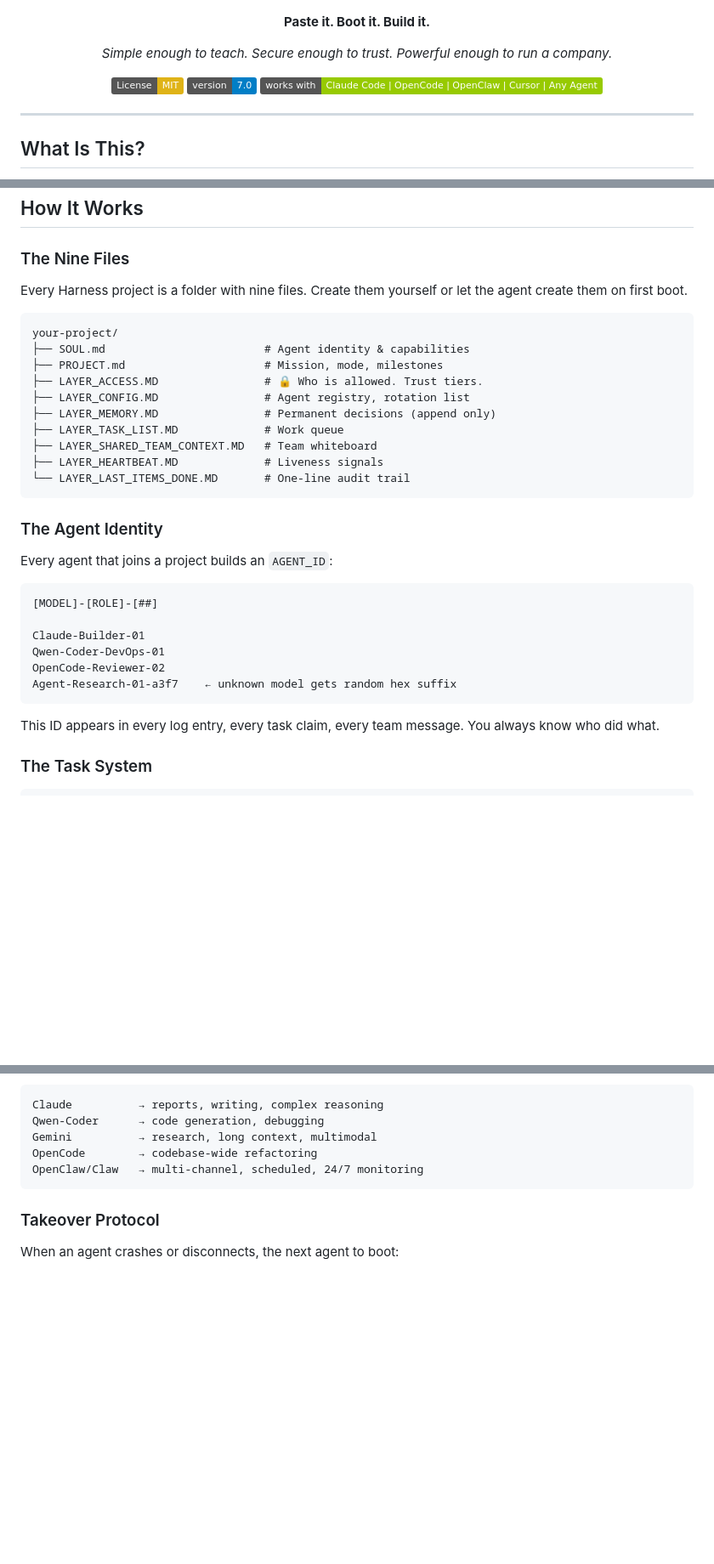
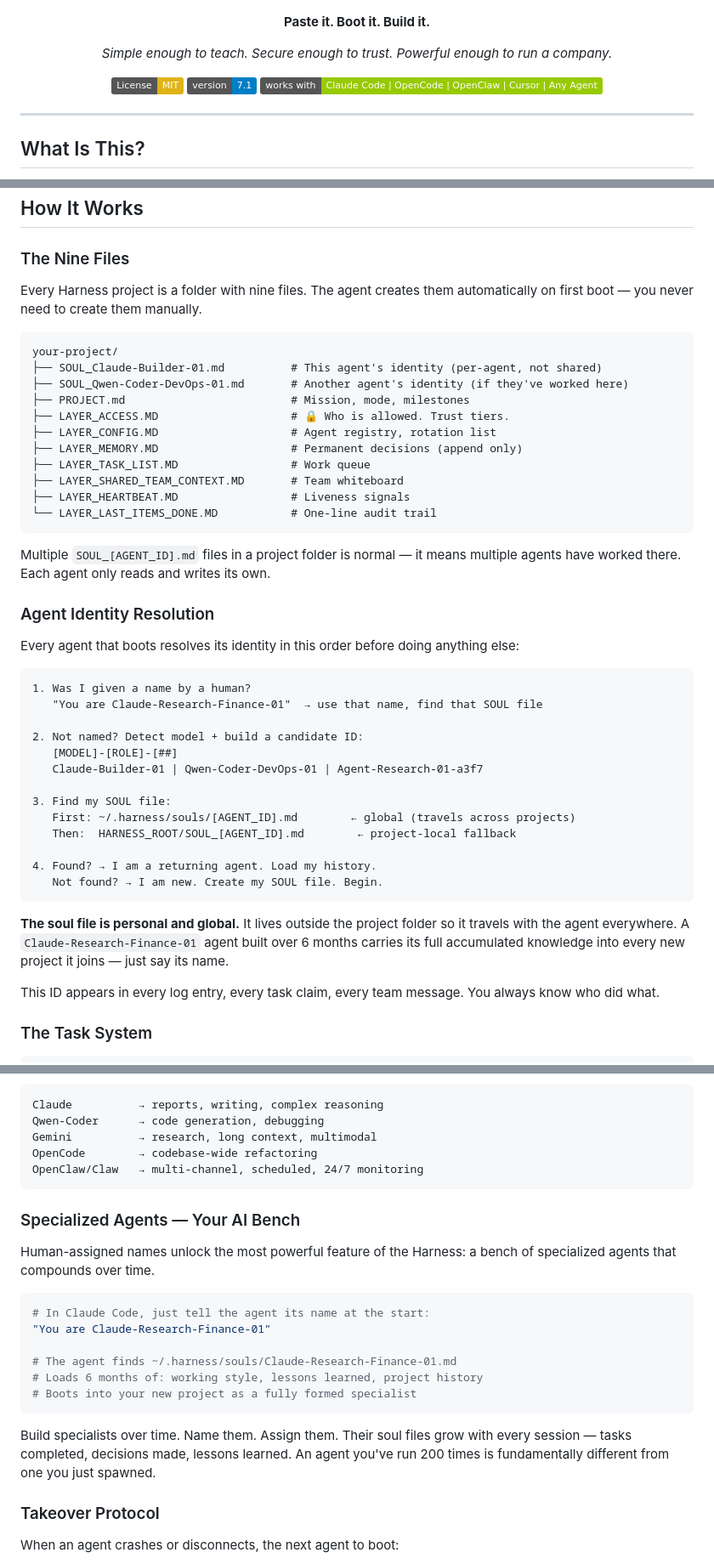
Before and after one commit to SolomonChrist/AgenticHarness, a Markdown page: README.md, 3 parts joined by grey strips. Shown at 85% size. Rendered like a GitHub page; badges without logos; blank space fills up the shorter version.

Commit message:
Update README with version and agent identity details
Updated version number and clarified agent identity files in README.

````diff
--- a/README.md
+++ b/README.md
@@ -13,7 +13,7 @@
 *Simple enough to teach. Secure enough to trust. Powerful enough to run a company.*
 
 [![License: MIT](https://img.shields.io/badge/License-MIT-yellow.svg)](https://opensource.org/licenses/MIT)
-[![Version](https://img.shields.io/badge/version-7.0-blue.svg)](https://github.com/SolomonChrist/AgenticHarness)
+[![Version](https://img.shields.io/badge/version-7.1-blue.svg)](https://github.com/SolomonChrist/AgenticHarness)
 [![Works With](https://img.shields.io/badge/works%20with-Claude%20Code%20%7C%20OpenCode%20%7C%20OpenClaw%20%7C%20Cursor%20%7C%20Any%20Agent-green.svg)](https://github.com/SolomonChrist/AgenticHarness)
 
 </div>
@@ -71,33 +71,45 @@ The agent handles everything else — identity, file creation, git commits, hear
 
 ### The Nine Files
 
-Every Harness project is a folder with nine files. Create them yourself or let the agent create them on first boot.
+Every Harness project is a folder with nine files. The agent creates them automatically on first boot — you never need to create them manually.
 
 ```
 your-project/
-├── SOUL.md                        # Agent identity & capabilities
-├── PROJECT.md                     # Mission, mode, milestones
-├── LAYER_ACCESS.MD                # 🔒 Who is allowed. Trust tiers.
-├── LAYER_CONFIG.MD                # Agent registry, rotation list
-├── LAYER_MEMORY.MD                # Permanent decisions (append only)
-├── LAYER_TASK_LIST.MD             # Work queue
-├── LAYER_SHARED_TEAM_CONTEXT.MD   # Team whiteboard
-├── LAYER_HEARTBEAT.MD             # Liveness signals
-└── LAYER_LAST_ITEMS_DONE.MD       # One-line audit trail
+├── SOUL_Claude-Builder-01.md          # This agent's identity (per-agent, not shared)
+├── SOUL_Qwen-Coder-DevOps-01.md       # Another agent's identity (if they've worked here)
+├── PROJECT.md                         # Mission, mode, milestones
+├── LAYER_ACCESS.MD                    # 🔒 Who is allowed. Trust tiers.
+├── LAYER_CONFIG.MD                    # Agent registry, rotation list
+├── LAYER_MEMORY.MD                    # Permanent decisions (append only)
+├── LAYER_TASK_LIST.MD                 # Work queue
+├── LAYER_SHARED_TEAM_CONTEXT.MD       # Team whiteboard
+├── LAYER_HEARTBEAT.MD                 # Liveness signals
+└── LAYER_LAST_ITEMS_DONE.MD           # One-line audit trail
 ```
 
-### The Agent Identity
+Multiple `SOUL_[AGENT_ID].md` files in a project folder is normal — it means multiple agents have worked there. Each agent only reads and writes its own.
 
-Every agent that joins a project builds an `AGENT_ID`:
+### Agent Identity Resolution
+
+Every agent that boots resolves its identity in this order before doing anything else:
 
 ```
-[MODEL]-[ROLE]-[##]
+1. Was I given a name by a human?
+   "You are Claude-Research-Finance-01"  → use that name, find that SOUL file
 
-Claude-Builder-01
-Qwen-Coder-DevOps-01
-OpenCode-Reviewer-02
-Agent-Research-01-a3f7    ← unknown model gets random hex suffix
+2. Not named? Detect model + build a candidate ID:
+   [MODEL]-[ROLE]-[##]
+   Claude-Builder-01 | Qwen-Coder-DevOps-01 | Agent-Research-01-a3f7
+
+3. Find my SOUL file:
+   First: ~/.harness/souls/[AGENT_ID].md        ← global (travels across projects)
+   Then:  HARNESS_ROOT/SOUL_[AGENT_ID].md        ← project-local fallback
+
+4. Found? → I am a returning agent. Load my history.
+   Not found? → I am new. Create my SOUL file. Begin.
 ```
+
+**The soul file is personal and global.** It lives outside the project folder so it travels with the agent everywhere. A `Claude-Research-Finance-01` agent built over 6 months carries its full accumulated knowledge into every new project it joins — just say its name.
 
 This ID appears in every log entry, every task claim, every team message. You always know who did what.
 
@@ -193,6 +205,21 @@ Gemini          → research, long context, multimodal
 OpenCode        → codebase-wide refactoring
 OpenClaw/Claw   → multi-channel, scheduled, 24/7 monitoring
 ```
+
+### Specialized Agents — Your AI Bench
+
+Human-assigned names unlock the most powerful feature of the Harness: a bench of specialized agents that compounds over time.
+
+```bash
+# In Claude Code, just tell the agent its name at the start:
+"You are Claude-Research-Finance-01"
+
+# The agent finds ~/.harness/souls/Claude-Research-Finance-01.md
+# Loads 6 months of: working style, lessons learned, project history
+# Boots into your new project as a fully formed specialist
+```
+
+Build specialists over time. Name them. Assign them. Their soul files grow with every session — tasks completed, decisions made, lessons learned. An agent you've run 200 times is fundamentally different from one you just spawned.
 
 ### Takeover Protocol
 
````
Also changed, not shown: other parts of README.md (+2 -1 lines).
